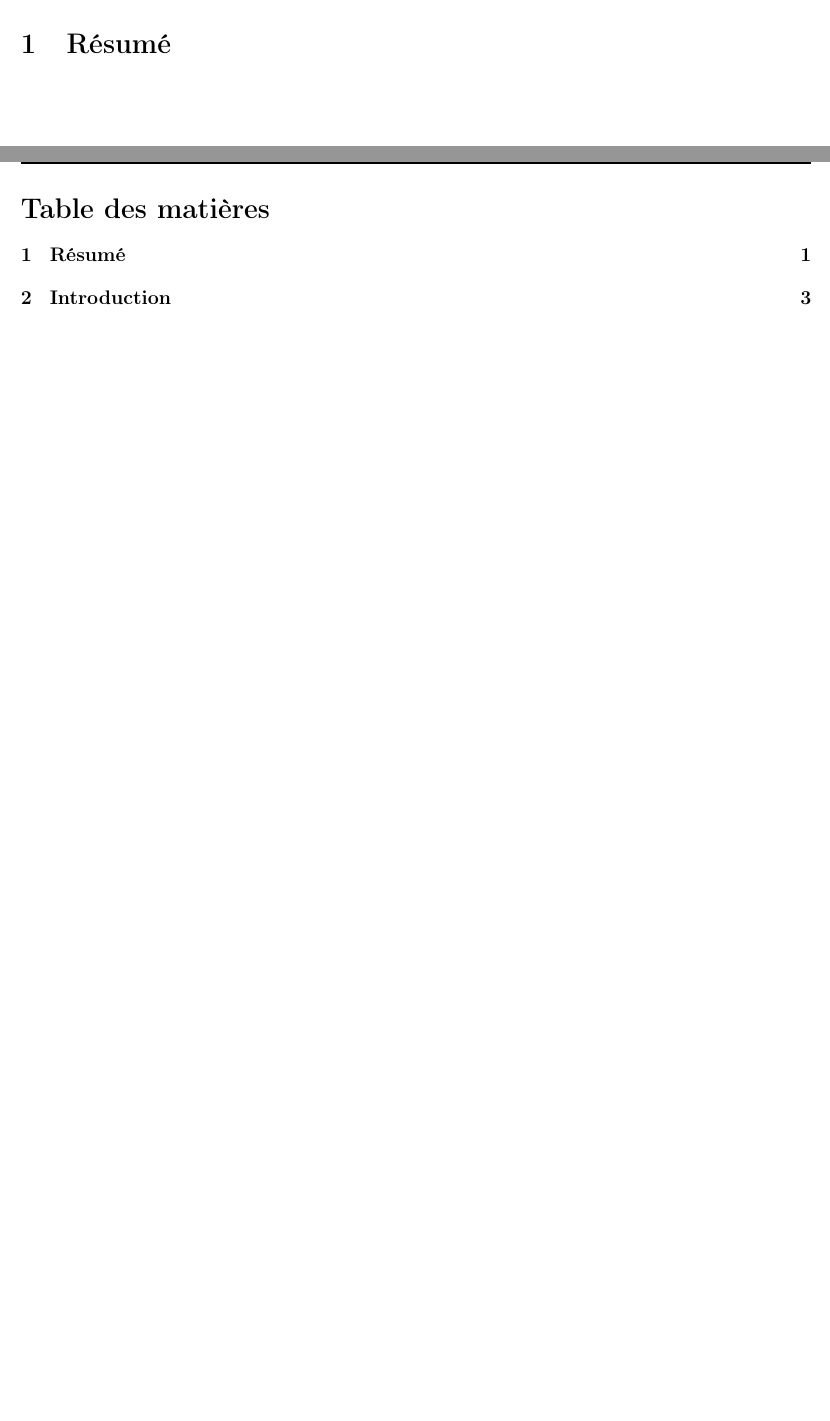
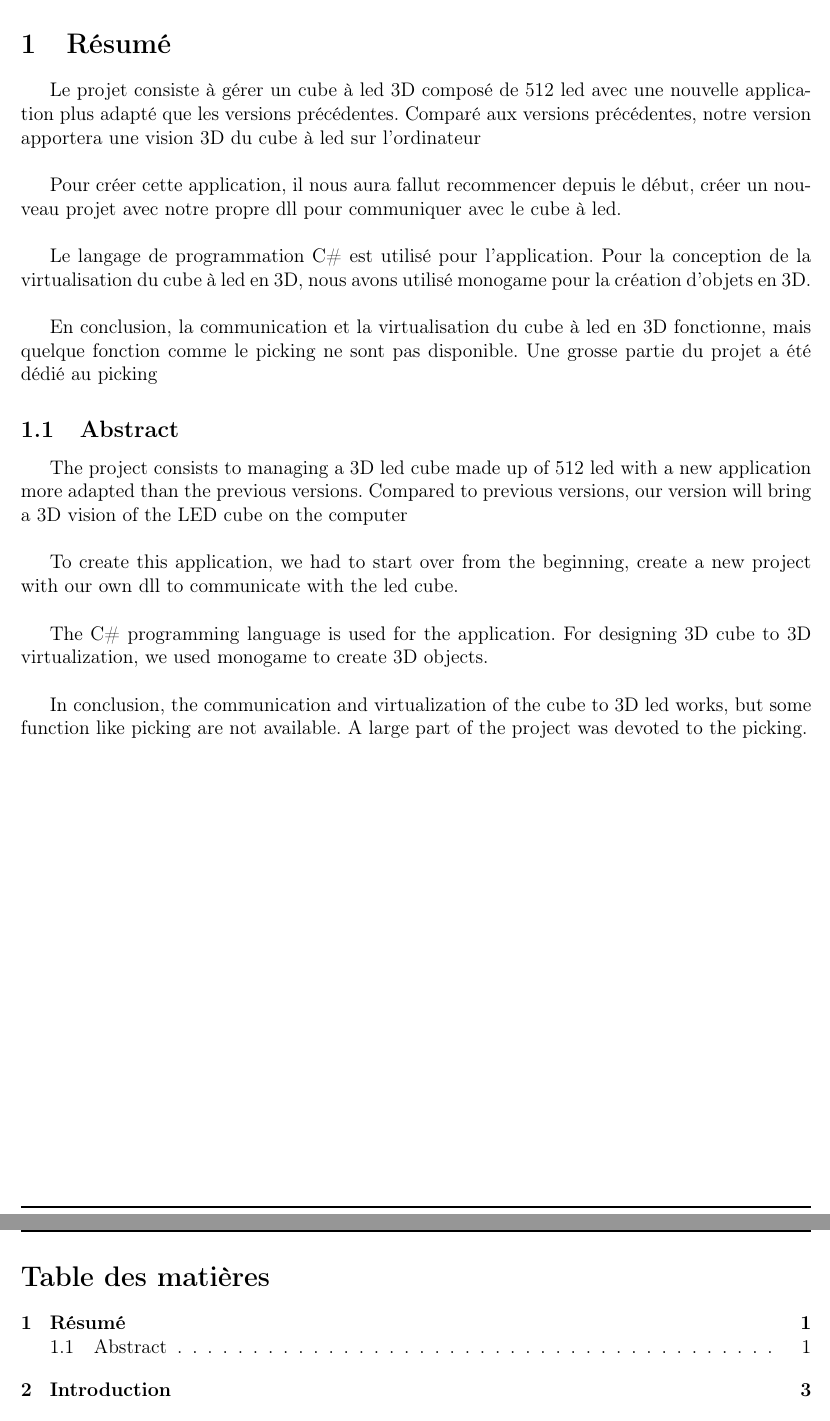
Before and after one commit to Devaud/CubeLed, a LaTeX document (Documentation/documentation.tex): two parts of pages 2 and 3 of 17, joined at a grey line, cut so that both start at the same text, the shorter picture padded with empty space. Compiled offline with pdfLaTeX.

Commit message:
Ajout résumé + abstract

```diff
--- a/Documentation/documentation.tex
+++ b/Documentation/documentation.tex
@@ -88,6 +88,22 @@
 
 %Résumé
 \section{Résumé}
+Le projet consiste à gérer un cube à led 3D composé de 512 led avec une nouvelle application plus adapté que les versions précédentes. Comparé aux versions précédentes, notre version apportera une vision 3D du cube à led sur l'ordinateur \\
+
+Pour créer cette application, il nous aura fallut recommencer depuis le début, créer un nouveau projet avec notre propre dll pour communiquer avec le cube à led. \\
+
+Le langage de programmation C\# est utilisé pour l'application. Pour la conception de la virtualisation du cube à led en 3D, nous avons utilisé monogame pour la création d'objets en 3D. \\
+
+En conclusion, la communication et la virtualisation du cube à led en 3D fonctionne, mais quelque fonction comme le picking ne sont pas disponible. Une grosse partie du projet a été dédié au picking
+
+\subsection{Abstract}
+The project consists to managing a 3D led cube made up of 512 led with a new application more adapted than the previous versions. Compared to previous versions, our version will bring a 3D vision of the LED cube on the computer\\
+
+To create this application, we had to start over from the beginning, create a new project with our own dll to communicate with the led cube.\\
+
+The C\# programming language is used for the application. For designing 3D cube to 3D virtualization, we used monogame to create 3D objects.\\
+
+In conclusion, the communication and virtualization of the cube to 3D led works, but some function like picking are not available. A large part of the project was devoted to the picking.
 \newpage
 
 % Table of contents
```
